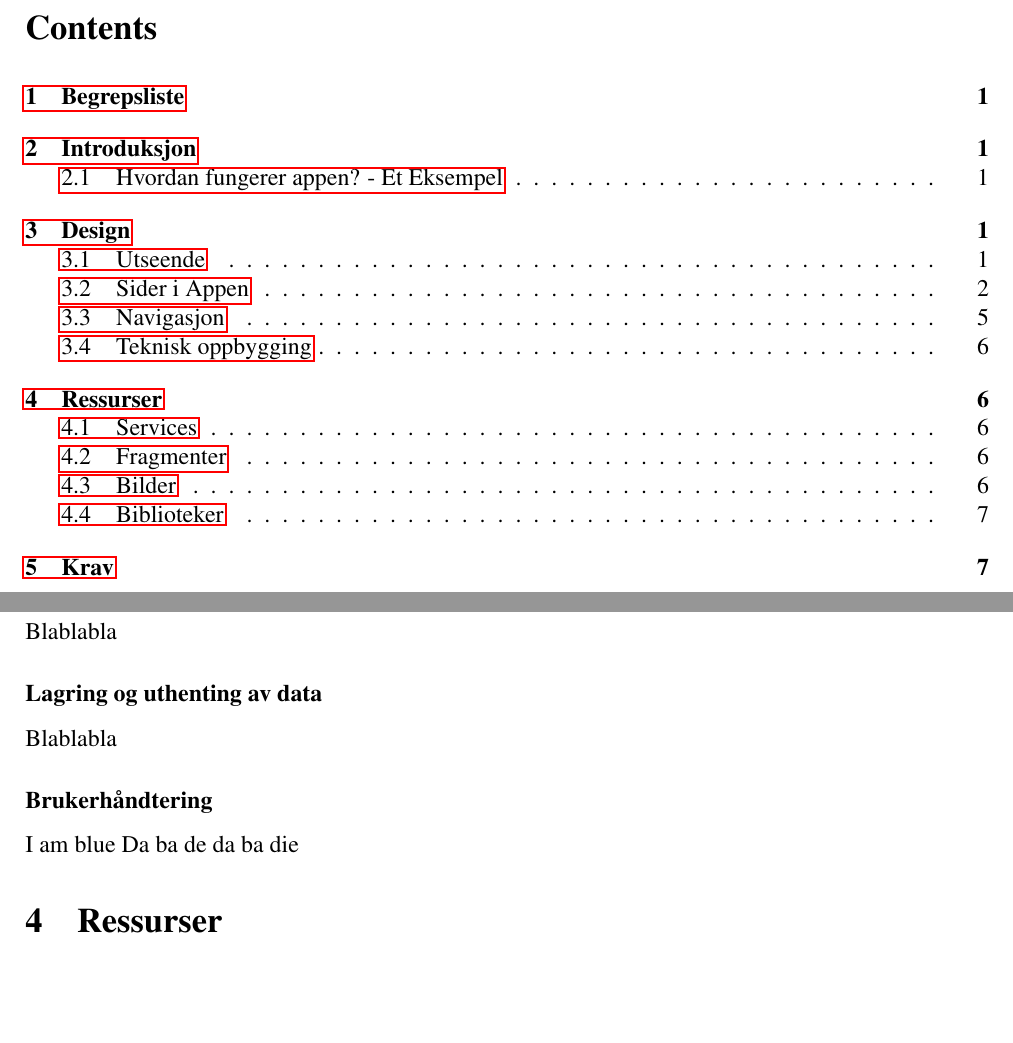
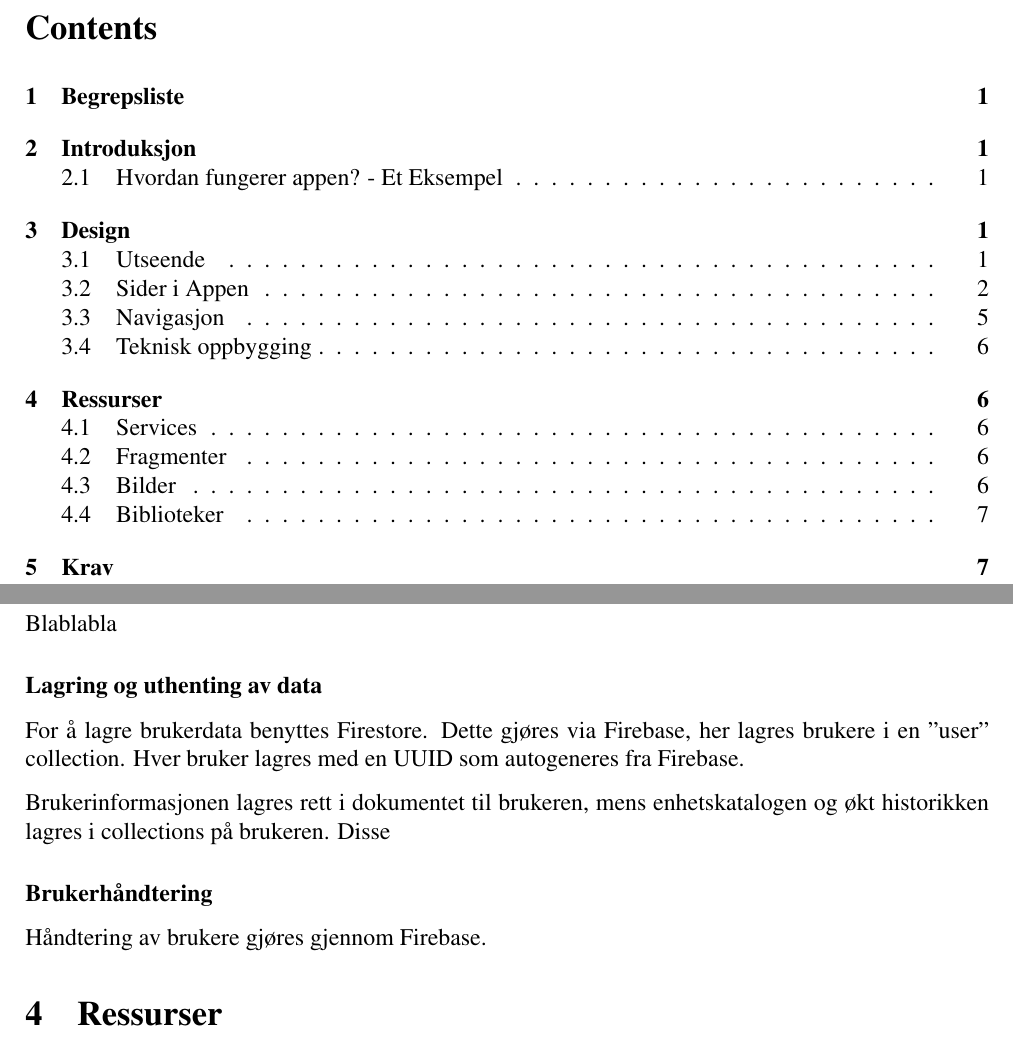
Before and after one commit to JoakimAa/Kjoerbar2.0, a LaTeX document (Documentation/latex/Prosjektbeskrivelse_Android_Gruppe18.tex, which reads Documentation/latex/sections/preamble.tex, Documentation/latex/sections/systemdesign.tex): two parts of pages 2 and 8 of 10, joined at a grey line, cut so that both start at the same text, the shorter picture padded with empty space. Compiled offline with pdfLaTeX.

Commit message:
Something

```diff
--- a/Documentation/latex/sections/preamble.tex
+++ b/Documentation/latex/sections/preamble.tex
@@ -9,7 +9,6 @@
 \usepackage{graphicx}
 \usepackage{tabularx}
 \usepackage{titlesec}
-\usepackage{hyperref}
 \usepackage{changepage}
 \usepackage[parfill]{parskip}
 \usepackage{wrapfig}
@@ -22,6 +21,14 @@
 \usepackage{listings} % For presenting code nicely
 \usepackage{hyperref}
 \usepackage{framed}
+
+\hypersetup{
+    colorlinks,
+    citecolor=black,
+    filecolor=black,
+    linkcolor=black,
+    urlcolor=black
+}
 
 % settings %
 \setcounter{secnumdepth}{2} % enumerate
--- a/Documentation/latex/sections/systemdesign.tex
+++ b/Documentation/latex/sections/systemdesign.tex
@@ -18,11 +18,13 @@ Bla bla bla
 Blablabla
 
 \subsubsection{Lagring og uthenting av data}
-Blablabla
+For å lagre brukerdata benyttes Firestore. Dette gjøres via Firebase, her lagres brukere i en "user" collection. Hver bruker lagres med en UUID som autogeneres fra Firebase.
+
+Brukerinformasjonen lagres rett i dokumentet til brukeren, mens enhetskatalogen og økt historikken lagres i collections på brukeren.
+Disse
 
 \subsubsection{Brukerhåndtering}
-I am blue
-Da ba de da ba die
+Håndtering av brukere gjøres gjennom Firebase.
 
 \section{Ressurser}
 \subsection{Services}
```
Also changed, not shown: 1 other file.
